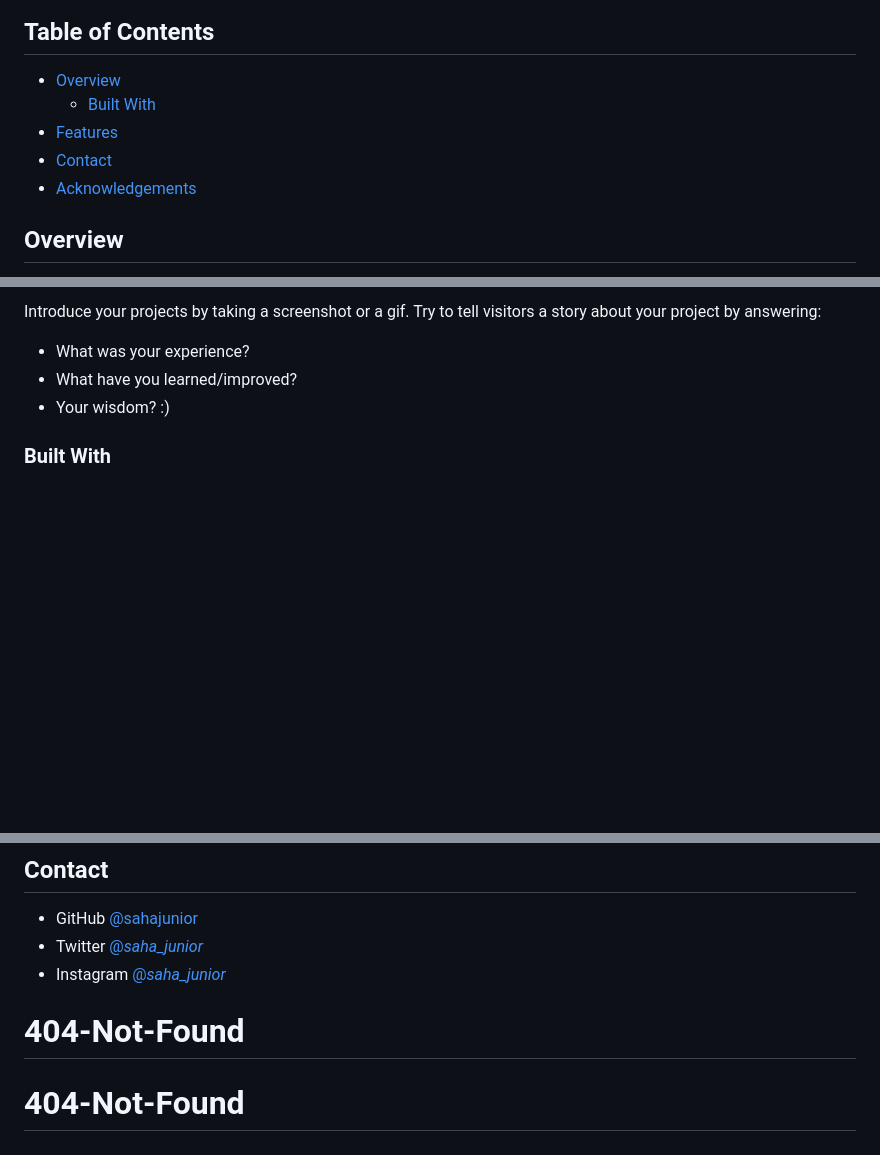
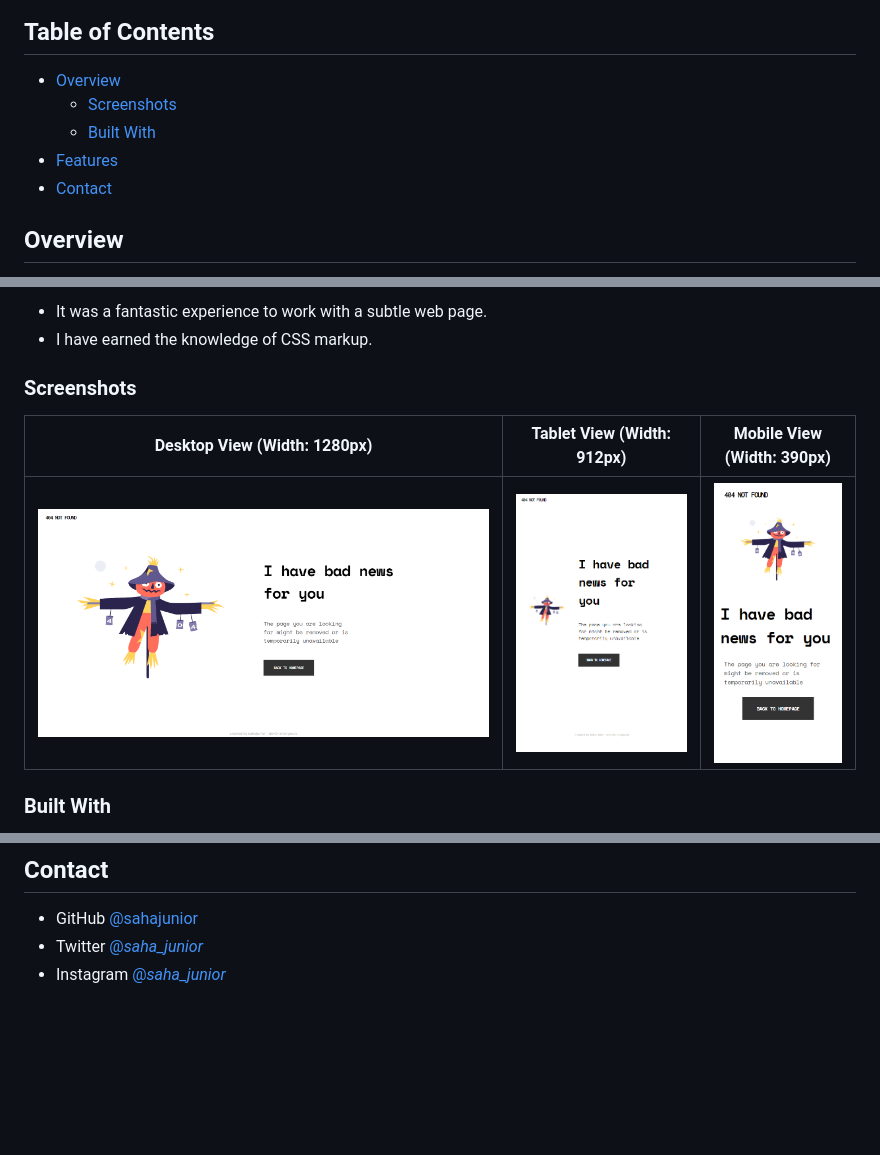
Before and after one commit to sahajunior/404-Not-Found, a Markdown page: README.md, 3 parts joined by grey strips. Drawn GitHub-style; pictures changed too: Attachments/Desktop_View.PNG (added), Attachments/Surface_Pro_7.PNG (added), Attachments/iPhone_12_Pro.PNG (added); blank space fills up the shorter version.

Commit message:
Project Done

```diff
--- a/README.md
+++ b/README.md
@@ -23,10 +23,10 @@
 ## Table of Contents
 
 - [Overview](#overview)
+  - [Screenshots](#screenshots)
   - [Built With](#built-with)
 - [Features](#features)
 - [Contact](#contact)
-- [Acknowledgements](#acknowledgements)
 
 ## Overview
 
@@ -34,9 +34,12 @@
 
-Introduce your projects by taking a screenshot or a gif. Try to tell visitors a story about your project by answering:
+- It was a fantastic experience to work with a subtle web page.
+- I have earned the knowledge of CSS markup.
 
-- What was your experience?
-- What have you learned/improved?
-- Your wisdom? :)
+### Screenshots
+
+| Desktop View (Width: 1280px)                             | Tablet View (Width: 912px)                                     | Mobile View (Width: 390px)                                     |
+| -------------------------------------------------------- | -------------------------------------------------------------- | -------------------------------------------------------------- |
+| ![Desktop View (1280px)](./Attachments/Desktop_View.PNG) | ![Surface Pro 7 View (912px)](./Attachments/Surface_Pro_7.PNG) | ![iPhone 12 Pro View (390px)](./Attachments/iPhone_12_Pro.PNG) |
 
 ### Built With
 
@@ -52,7 +55,3 @@ This application/site was created as a submission to a [DevChallenges](https://d
 - GitHub [@sahajunior](https://github.com/sahajunior)
 - Twitter [@_saha_junior_](https://twitter.com/_saha_junior_)
 - Instagram [@_saha_junior_](https://instagram.com/_saha_junior_)
-
-# 404-Not-Found
-
-# 404-Not-Found
```
Also changed, not shown: other parts of README.md (+1 -1 lines), 1 other file.
